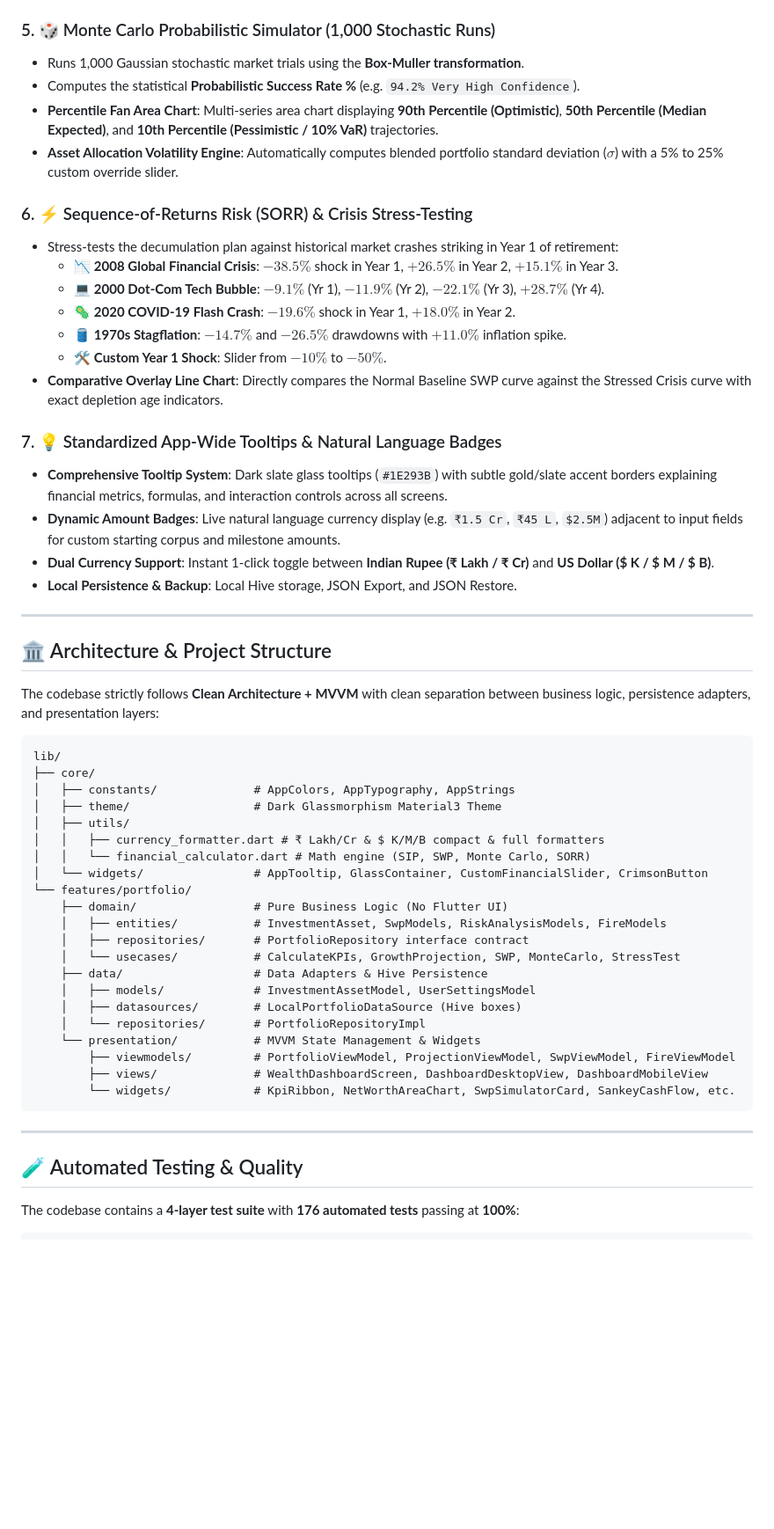
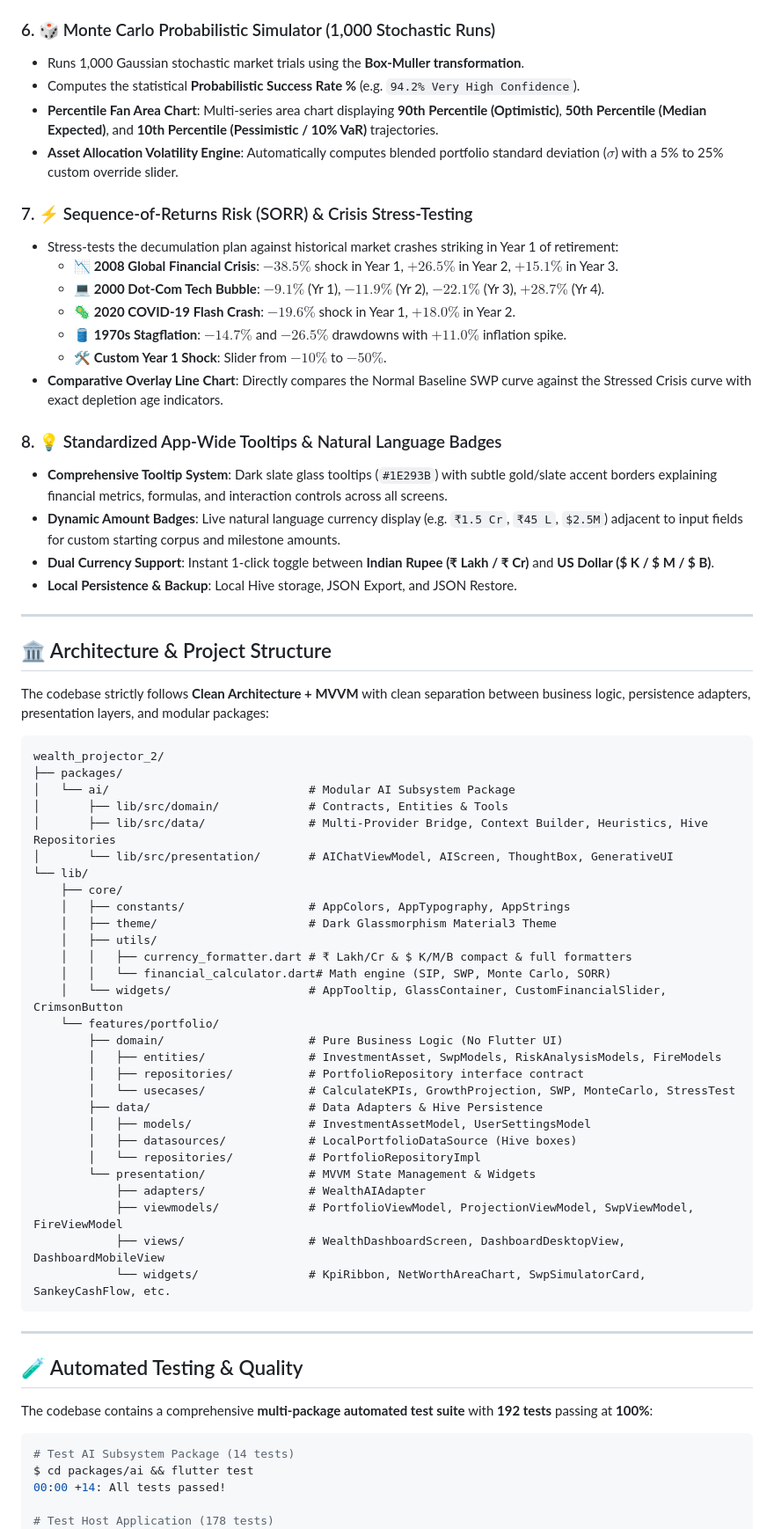
Before and after one commit to dilwarSingh/wealth-analyzer, a Markdown page: README.md, the part around one of its changes. Shown at 88% size. Rendered like a GitHub page; blank space fills up the shorter version.

Commit message:
docs: update README.md and AGENT.md with AI Advisor subsystem, privacy controls, and 192-test metrics

````diff
--- a/README.md
+++ b/README.md
@@ -122,13 +144,13 @@ wealth_projector
 - **Safe Withdrawal Rules**: One-click application of **2% (Ultra-Safe)**, **3% (Conservative)**, **4% (Standard Trinity Rule)**, and **5% (Aggressive)** rules.
 - **Interactive Decumulation Chart & Year-by-Year Schedule Table**: Complete breakdown of Year/Age, Opening Corpus, Returns Generated, Amount Withdrawn, Closing Corpus, and Health Status (`Healthy`, `Moderate`, `Critical`, `Depleted`).
 
-### 5. 🎲 Monte Carlo Probabilistic Simulator (1,000 Stochastic Runs)
+### 6. 🎲 Monte Carlo Probabilistic Simulator (1,000 Stochastic Runs)
 - Runs 1,000 Gaussian stochastic market trials using the **Box-Muller transformation**.
 - Computes the statistical **Probabilistic Success Rate %** (e.g. `94.2% Very High Confidence`).
 - **Percentile Fan Area Chart**: Multi-series area chart displaying **90th Percentile (Optimistic)**, **50th Percentile (Median Expected)**, and **10th Percentile (Pessimistic / 10% VaR)** trajectories.
 - **Asset Allocation Volatility Engine**: Automatically computes blended portfolio standard deviation ($\sigma$) with a 5% to 25% custom override slider.
 
-### 6. ⚡ Sequence-of-Returns Risk (SORR) & Crisis Stress-Testing
+### 7. ⚡ Sequence-of-Returns Risk (SORR) & Crisis Stress-Testing
 - Stress-tests the decumulation plan against historical market crashes striking in Year 1 of retirement:
   - 📉 **2008 Global Financial Crisis**: $-38.5\%$ shock in Year 1, $+26.5\%$ in Year 2, $+15.1\%$ in Year 3.
   - 💻 **2000 Dot-Com Tech Bubble**: $-9.1\%$ (Yr 1), $-11.9\%$ (Yr 2), $-22.1\%$ (Yr 3), $+28.7\%$ (Yr 4).
@@ -137,7 +159,7 @@ wealth_projector
   - 🛠️ **Custom Year 1 Shock**: Slider from $-10\%$ to $-50\%$.
 - **Comparative Overlay Line Chart**: Directly compares the Normal Baseline SWP curve against the Stressed Crisis curve with exact depletion age indicators.
 
-### 7. 💡 Standardized App-Wide Tooltips & Natural Language Badges
+### 8. 💡 Standardized App-Wide Tooltips & Natural Language Badges
 - **Comprehensive Tooltip System**: Dark slate glass tooltips (`#1E293B`) with subtle gold/slate accent borders explaining financial metrics, formulas, and interaction controls across all screens.
 - **Dynamic Amount Badges**: Live natural language currency display (e.g. `₹1.5 Cr`, `₹45 L`, `$2.5M`) adjacent to input fields for custom starting corpus and milestone amounts.
 - **Dual Currency Support**: Instant 1-click toggle between **Indian Rupee (₹ Lakh / ₹ Cr)** and **US Dollar ($ K / $ M / $ B)**.
@@ -147,37 +169,49 @@ wealth_projector
 
 ## 🏛️ Architecture & Project Structure
 
-The codebase strictly follows **Clean Architecture + MVVM** with clean separation between business logic, persistence adapters, and presentation layers:
+The codebase strictly follows **Clean Architecture + MVVM** with clean separation between business logic, persistence adapters, presentation layers, and modular packages:
 
 ```
-lib/
-├── core/
-│   ├── constants/              # AppColors, AppTypography, AppStrings
-│   ├── theme/                  # Dark Glassmorphism Material3 Theme
-│   ├── utils/
-│   │   ├── currency_formatter.dart # ₹ Lakh/Cr & $ K/M/B compact & full formatters
-│   │   └── financial_calculator.dart # Math engine (SIP, SWP, Monte Carlo, SORR)
-│   └── widgets/                # AppTooltip, GlassContainer, CustomFinancialSlider, CrimsonButton
-└── features/portfolio/
-    ├── domain/                 # Pure Business Logic (No Flutter UI)
-    │   ├── entities/           # InvestmentAsset, SwpModels, RiskAnalysisModels, FireModels
-    │   ├── repositories/       # PortfolioRepository interface contract
-    │   └── usecases/           # CalculateKPIs, GrowthProjection, SWP, MonteCarlo, StressTest
-    ├── data/                   # Data Adapters & Hive Persistence
-    │   ├── models/             # InvestmentAssetModel, UserSettingsModel
-    │   ├── datasources/        # LocalPortfolioDataSource (Hive boxes)
-    │   └── repositories/       # PortfolioRepositoryImpl
-    └── presentation/           # MVVM State Management & Widgets
-        ├── viewmodels/         # PortfolioViewModel, ProjectionViewModel, SwpViewModel, FireViewModel
-        ├── views/              # WealthDashboardScreen, DashboardDesktopView, DashboardMobileView
-        └── widgets/            # KpiRibbon, NetWorthAreaChart, SwpSimulatorCard, SankeyCashFlow, etc.
+wealth_projector_2/
+├── packages/
+│   └── ai/                             # Modular AI Subsystem Package
+│       ├── lib/src/domain/             # Contracts, Entities & Tools
+│       ├── lib/src/data/               # Multi-Provider Bridge, Context Builder, Heuristics, Hive Repositories
+│       └── lib/src/presentation/       # AIChatViewModel, AIScreen, ThoughtBox, GenerativeUI
+└── lib/
+    ├── core/
+    │   ├── constants/                  # AppColors, AppTypography, AppStrings
+    │   ├── theme/                      # Dark Glassmorphism Material3 Theme
+    │   ├── utils/
+    │   │   ├── currency_formatter.dart # ₹ Lakh/Cr & $ K/M/B compact & full formatters
+    │   │   └── financial_calculator.dart# Math engine (SIP, SWP, Monte Carlo, SORR)
+    │   └── widgets/                    # AppTooltip, GlassContainer, CustomFinancialSlider, CrimsonButton
+    └── features/portfolio/
+        ├── domain/                     # Pure Business Logic (No Flutter UI)
+        │   ├── entities/               # InvestmentAsset, SwpModels, RiskAnalysisModels, FireModels
+        │   ├── repositories/           # PortfolioRepository interface contract
+        │   └── usecases/               # CalculateKPIs, GrowthProjection, SWP, MonteCarlo, StressTest
+        ├── data/                       # Data Adapters & Hive Persistence
+        │   ├── models/                 # InvestmentAssetModel, UserSettingsModel
+        │   ├── datasources/            # LocalPortfolioDataSource (Hive boxes)
+        │   └── repositories/           # PortfolioRepositoryImpl
+        └── presentation/               # MVVM State Management & Widgets
+            ├── adapters/               # WealthAIAdapter
+            ├── viewmodels/             # PortfolioViewModel, ProjectionViewModel, SwpViewModel, FireViewModel
+            ├── views/                  # WealthDashboardScreen, DashboardDesktopView, DashboardMobileView
+            └── widgets/                # KpiRibbon, NetWorthAreaChart, SwpSimulatorCard, SankeyCashFlow, etc.
 ```
 
 ---
 
 ## 🧪 Automated Testing & Quality
 
-The codebase contains a **4-layer test suite** with **176 automated tests** passing at **100%**:
+The codebase contains a comprehensive **multi-package automated test suite** with **192 tests** passing at **100%**:
 
 ```bash
+# Test AI Subsystem Package (14 tests)
+$ cd packages/ai && flutter test
+00:00 +14: All tests passed!
+
+# Test Host Application (178 tests)
 $ flutter test
````
Also changed, not shown: other parts of README.md (+40 -15 lines), AGENT.md (+65 -65 lines).
